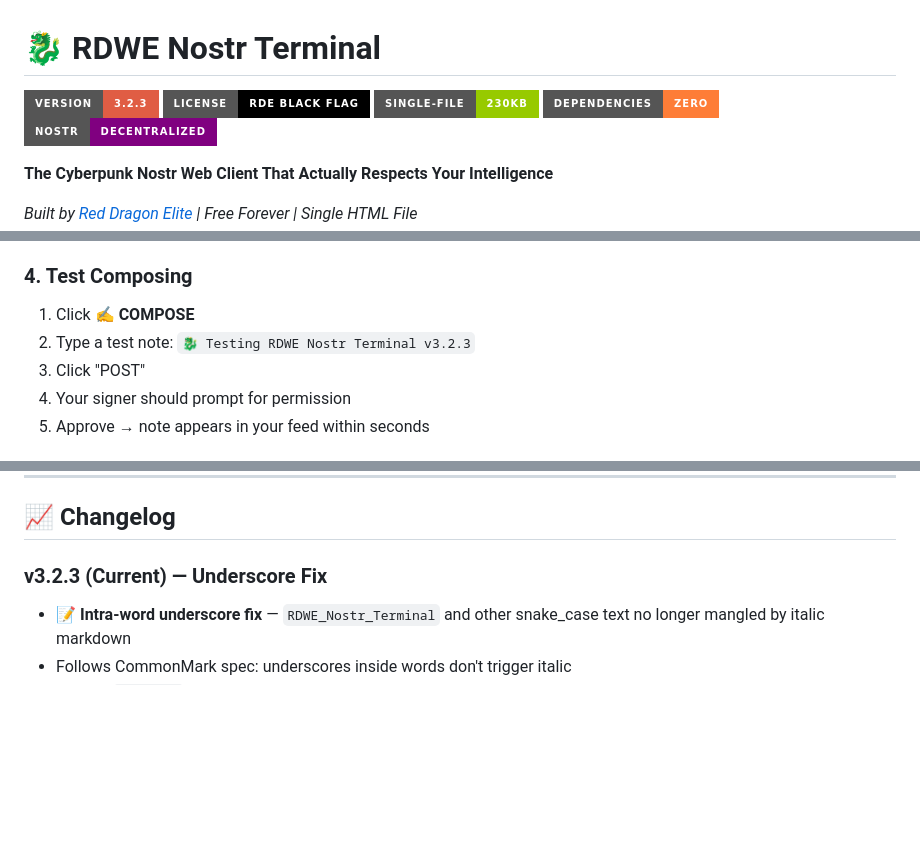
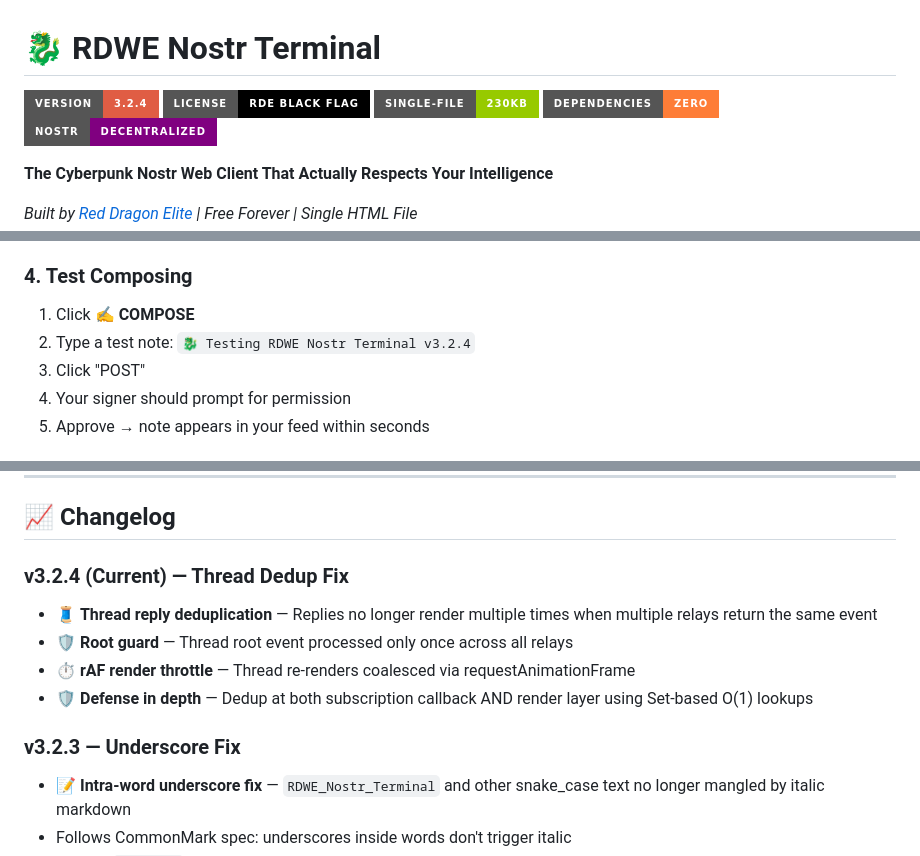
Before and after one commit to RedDragonElite/rdwe_nostr_terminal_standalone, a Markdown page: README.md, 3 parts joined by grey strips. GitHub-like rendering; badges without logos; blank space fills up the shorter version.

Commit message:
Update README.md
🐉⚡ v3.2.4 — Thread Dedup Edition
🐛 Was den Bug verursacht hat
Im alten Code (v3.2.3) war der Dedup-Check:
javascriptif(S.threadReplies.find(r=>r.id===ev.id))return;  // O(n) lookup, race-condition prone
Bei 12-14 verbundenen Relays die schnell hintereinander dasselbe Event liefern, kann der Array.find() Check zwischen Subscription-Callbacks slippen — JavaScript Event-Loop schedult mehrere Callbacks die alle "noch nicht im Array"-Resultat sehen, alle pushen, alle rendern.
Plus: Wenn das Root-Event von mehreren Relays kommt, wurde S.threadRoot mehrfach gesetzt + Profile/Reactions mehrfach gefetcht.
✅ Der Fix — Triple Defense
1. Set-based O(1) Dedup statt Array.find:
javascriptlet _threadSeenReplies = new Set();
if(_threadSeenReplies.has(ev.id))return;
_threadSeenReplies.add(ev.id);
2. Root Guard (auch der Root war anfällig):
javascriptlet _rootSeen = false;
if(_rootSeen)return;
_rootSeen = true;
3. rAF Render Throttle:
Bei einem Burst von 4 Relay-Antworten gibt's jetzt einen Render statt vier:
javascriptfunction _scheduleThreadRender(){
  if(_threadRenderScheduled)return;
  _threadRenderScheduled=true;
  requestAnimationFrame(()=>{_threadRenderScheduled=false;renderThread();});
}
4. Defense in Depth — Render-Layer Dedup:
Selbst wenn State irgendwie verseucht wird, der Render-Schritt filtert nochmal mit Set:
javascriptconst seenR=new Set();
const replies=S.threadReplies.filter(r=>{if(seenR.has(r.id))return false;seenR.add(r.id);return true;});
📊 Validation
✓ JS syntax OK
✓ HTML balance: <div>: 447/447  <script>: 1/1
✓ Version: v3.2.4 (12 places auto-updated via data-version)

```diff
--- a/README.md
+++ b/README.md
@@ -1,6 +1,6 @@
 # 🐉 RDWE Nostr Terminal
 
-[![Version](https://img.shields.io/badge/version-3.2.3-red?style=for-the-badge)](https://github.com/RedDragonElite/rdwe_nostr_terminal)
+[![Version](https://img.shields.io/badge/version-3.2.4-red?style=for-the-badge)](https://github.com/RedDragonElite/rdwe_nostr_terminal)
 [![License](https://img.shields.io/badge/license-RDE%20Black%20Flag-black?style=for-the-badge)](LICENSE)
 [![Single File](https://img.shields.io/badge/Single--File-230KB-green?style=for-the-badge)](#)
 [![Zero Deps](https://img.shields.io/badge/Dependencies-ZERO-orange?style=for-the-badge)](#)
@@ -190,7 +190,7 @@ Look at the top of the page — you should see:
 ### 4. Test Composing
 
 1. Click **✍ COMPOSE**
-2. Type a test note: `🐉 Testing RDWE Nostr Terminal v3.2.3`
+2. Type a test note: `🐉 Testing RDWE Nostr Terminal v3.2.4`
 3. Click "POST"
 4. Your signer should prompt for permission
 5. Approve → note appears in your feed within seconds
@@ -476,7 +480,14 @@ Tested with 1000+ events in feed, 500+ profiles in cache:
 
 ## 📈 Changelog
 
-### v3.2.3 (Current) — Underscore Fix
+### v3.2.4 (Current) — Thread Dedup Fix
+
+- 🧵 **Thread reply deduplication** — Replies no longer render multiple times when multiple relays return the same event
+- 🛡 **Root guard** — Thread root event processed only once across all relays
+- ⏱ **rAF render throttle** — Thread re-renders coalesced via requestAnimationFrame
+- 🛡 **Defense in depth** — Dedup at both subscription callback AND render layer using Set-based O(1) lookups
+
+### v3.2.3 — Underscore Fix
 
 - 📝 **Intra-word underscore fix** — `RDWE_Nostr_Terminal` and other snake_case text no longer mangled by italic markdown
 - Follows CommonMark spec: underscores inside words don't trigger italic
```
Also changed, not shown: other parts of README.md (+7 -3 lines).
